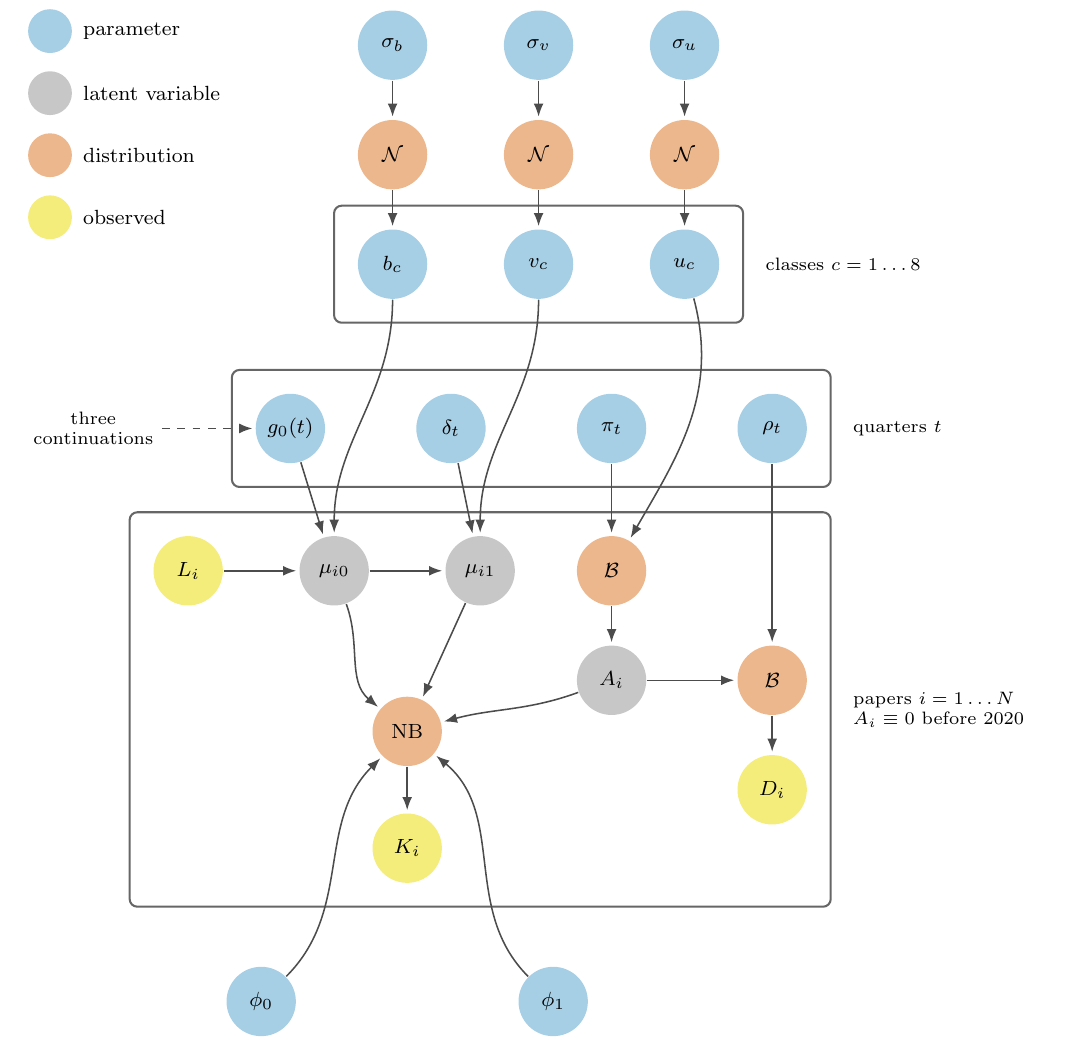
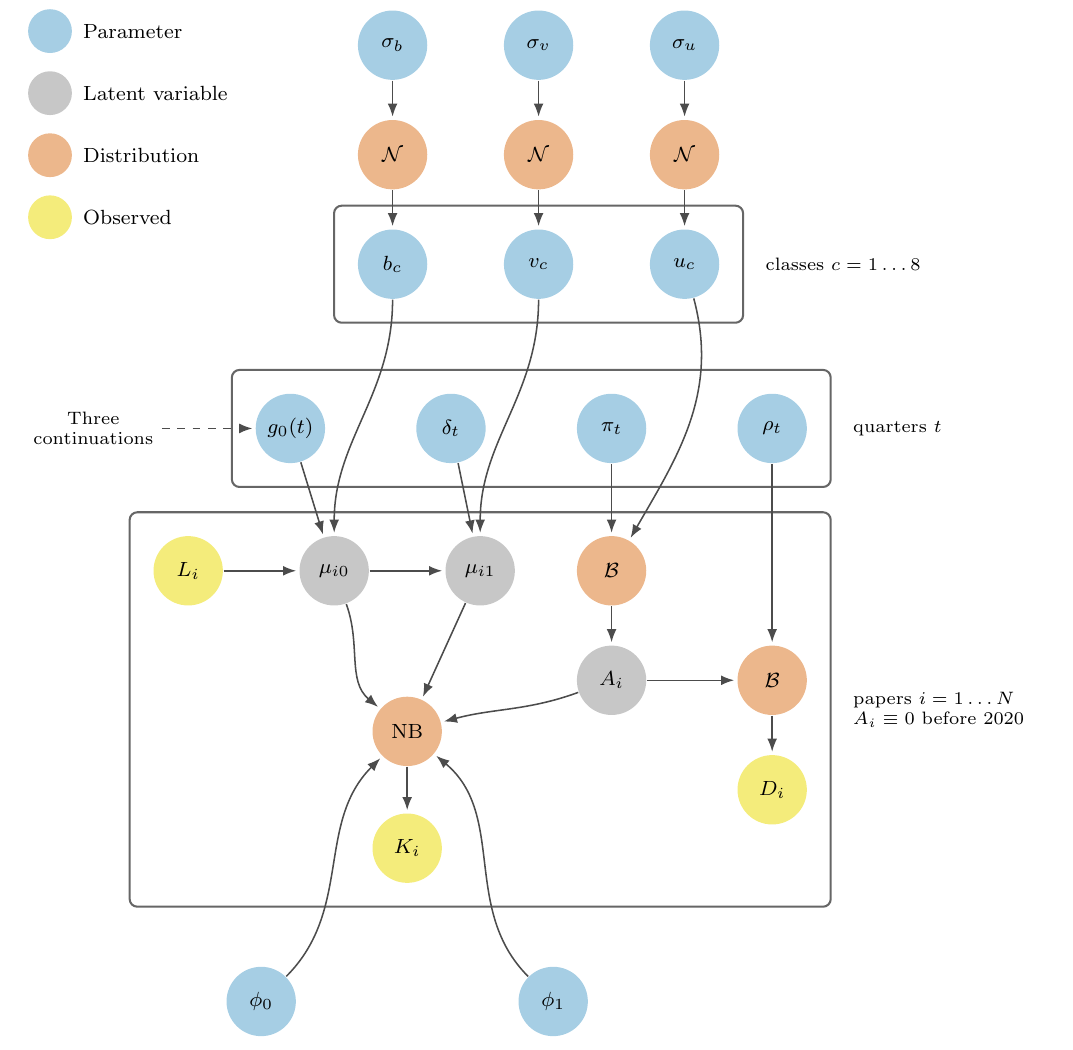
Before and after one commit to seratsaad/llm-in-astro-ph, a LaTeX paper (paper/main.tex, which reads paper/diagram_simple.tex): part of page 5 of 14, cut at the place of the change. Compiled offline with pdfLaTeX.

Commit message:
Capitalize the diagram legend and annotation labels

```diff
--- a/paper/diagram_simple.tex
+++ b/paper/diagram_simple.tex
@@ -41,7 +41,7 @@
 \node[lab, anchor=west] at ([xshift=5pt]qplate.east) {quarters $t$};
 
 % the three background continuations act on g0
-\node[lab, align=center] (var) at (-1.7, 7.15) {three\\ continuations};
+\node[lab, align=center] (var) at (-1.7, 7.15) {Three\\ continuations};
 \draw[dashed] (var) -- (g0);
 
 % ==== Paper plate ====
@@ -91,10 +91,10 @@
 % ==== Legend (top left) ====
 \node[anchor=north west, inner sep=0pt] at (-2.6, 12.9) {
     \begin{tikzpicture}[every node/.style={anchor=west}, y=0.85cm]
-        \node[param, minimum size=6mm, label={[label distance=4pt]right:parameter}] at (0,3) {};
-        \node[inter, minimum size=6mm, label={[label distance=4pt]right:latent variable}] at (0,2) {};
-        \node[dist, minimum size=6mm, label={[label distance=4pt]right:distribution}] at (0,1) {};
-        \node[obs, minimum size=6mm, label={[label distance=4pt]right:observed}] at (0,0) {};
+        \node[param, minimum size=6mm, label={[label distance=4pt]right:Parameter}] at (0,3) {};
+        \node[inter, minimum size=6mm, label={[label distance=4pt]right:Latent variable}] at (0,2) {};
+        \node[dist, minimum size=6mm, label={[label distance=4pt]right:Distribution}] at (0,1) {};
+        \node[obs, minimum size=6mm, label={[label distance=4pt]right:Observed}] at (0,0) {};
     \end{tikzpicture}
 };
 \end{tikzpicture}
```
